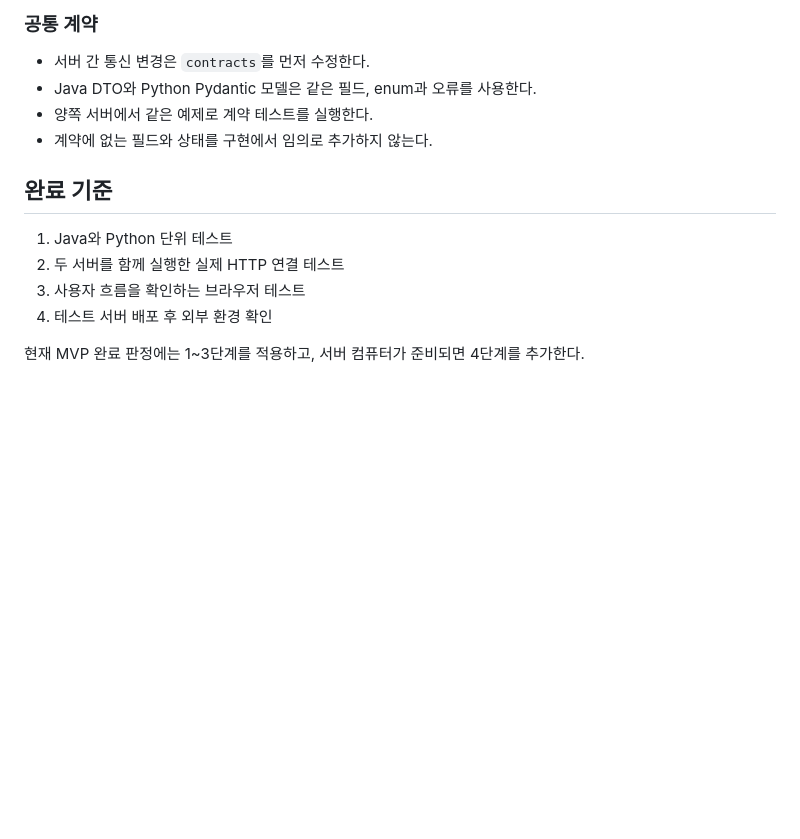
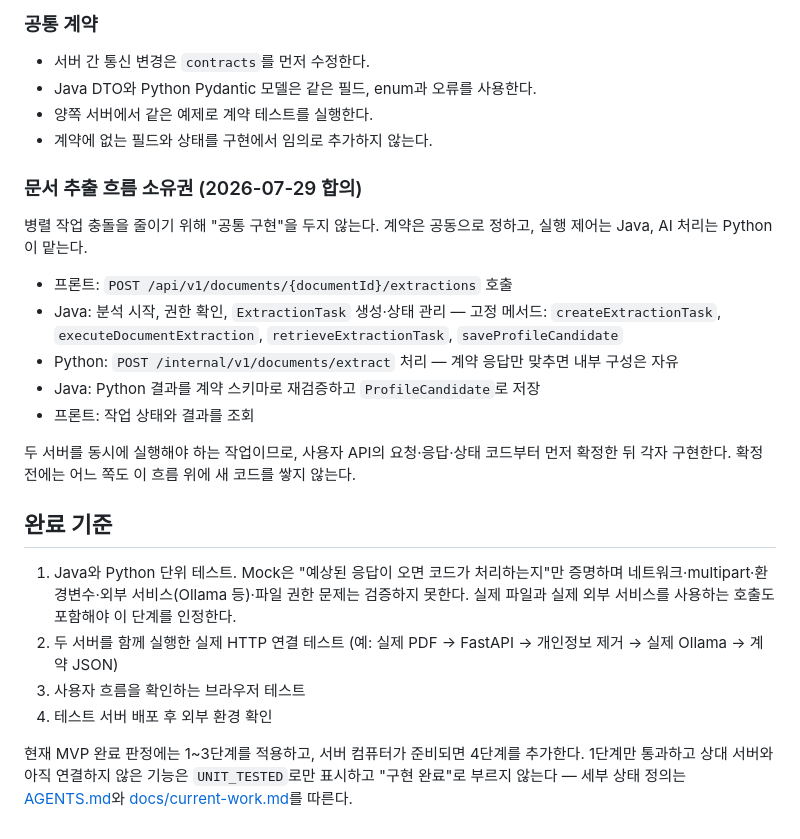
Before and after one commit to hwang67120-bit/career-compass-ai, a Markdown page: README.md, the part around the change. Drawn GitHub-style; blank space fills up the shorter version.

Commit message:
docs: 문서 추출 흐름 소유권과 완료 기준에 실제 통합 테스트 요건 추가
코덱스와 합의한 병렬 작업 방향을 반영한다 — 공통 구현 없이 계약은 공동,
실행 제어는 Java, AI 처리는 Python으로 나눈다. 완료 기준에는 Mock만으로는
네트워크·multipart·환경변수·외부 서비스 문제를 검증하지 못한다는 점과,
실제 통합 테스트가 별도 필수 단계라는 점을 명시한다.

```diff
--- a/README.md
+++ b/README.md
@@ -82,11 +82,23 @@ PDF 등록
 - 양쪽 서버에서 같은 예제로 계약 테스트를 실행한다.
 - 계약에 없는 필드와 상태를 구현에서 임의로 추가하지 않는다.
 
+### 문서 추출 흐름 소유권 (2026-07-29 합의)
+
+병렬 작업 충돌을 줄이기 위해 "공통 구현"을 두지 않는다. 계약은 공동으로 정하고, 실행 제어는 Java, AI 처리는 Python이 맡는다.
+
+- 프론트: `POST /api/v1/documents/{documentId}/extractions` 호출
+- Java: 분석 시작, 권한 확인, `ExtractionTask` 생성·상태 관리 — 고정 메서드: `createExtractionTask`, `executeDocumentExtraction`, `retrieveExtractionTask`, `saveProfileCandidate`
+- Python: `POST /internal/v1/documents/extract` 처리 — 계약 응답만 맞추면 내부 구성은 자유
+- Java: Python 결과를 계약 스키마로 재검증하고 `ProfileCandidate`로 저장
+- 프론트: 작업 상태와 결과를 조회
+
+두 서버를 동시에 실행해야 하는 작업이므로, 사용자 API의 요청·응답·상태 코드부터 먼저 확정한 뒤 각자 구현한다. 확정 전에는 어느 쪽도 이 흐름 위에 새 코드를 쌓지 않는다.
+
 ## 완료 기준
 
-1. Java와 Python 단위 테스트
-2. 두 서버를 함께 실행한 실제 HTTP 연결 테스트
+1. Java와 Python 단위 테스트. Mock은 "예상된 응답이 오면 코드가 처리하는지"만 증명하며 네트워크·multipart·환경변수·외부 서비스(Ollama 등)·파일 권한 문제는 검증하지 못한다. 실제 파일과 실제 외부 서비스를 사용하는 호출도 포함해야 이 단계를 인정한다.
+2. 두 서버를 함께 실행한 실제 HTTP 연결 테스트 (예: 실제 PDF → FastAPI → 개인정보 제거 → 실제 Ollama → 계약 JSON)
 3. 사용자 흐름을 확인하는 브라우저 테스트
 4. 테스트 서버 배포 후 외부 환경 확인
 
-현재 MVP 완료 판정에는 1~3단계를 적용하고, 서버 컴퓨터가 준비되면 4단계를 추가한다.
+현재 MVP 완료 판정에는 1~3단계를 적용하고, 서버 컴퓨터가 준비되면 4단계를 추가한다. 1단계만 통과하고 상대 서버와 아직 연결하지 않은 기능은 `UNIT_TESTED`로만 표시하고 "구현 완료"로 부르지 않는다 — 세부 상태 정의는 [AGENTS.md](AGENTS.md)와 [docs/current-work.md](docs/current-work.md)를 따른다.
```
